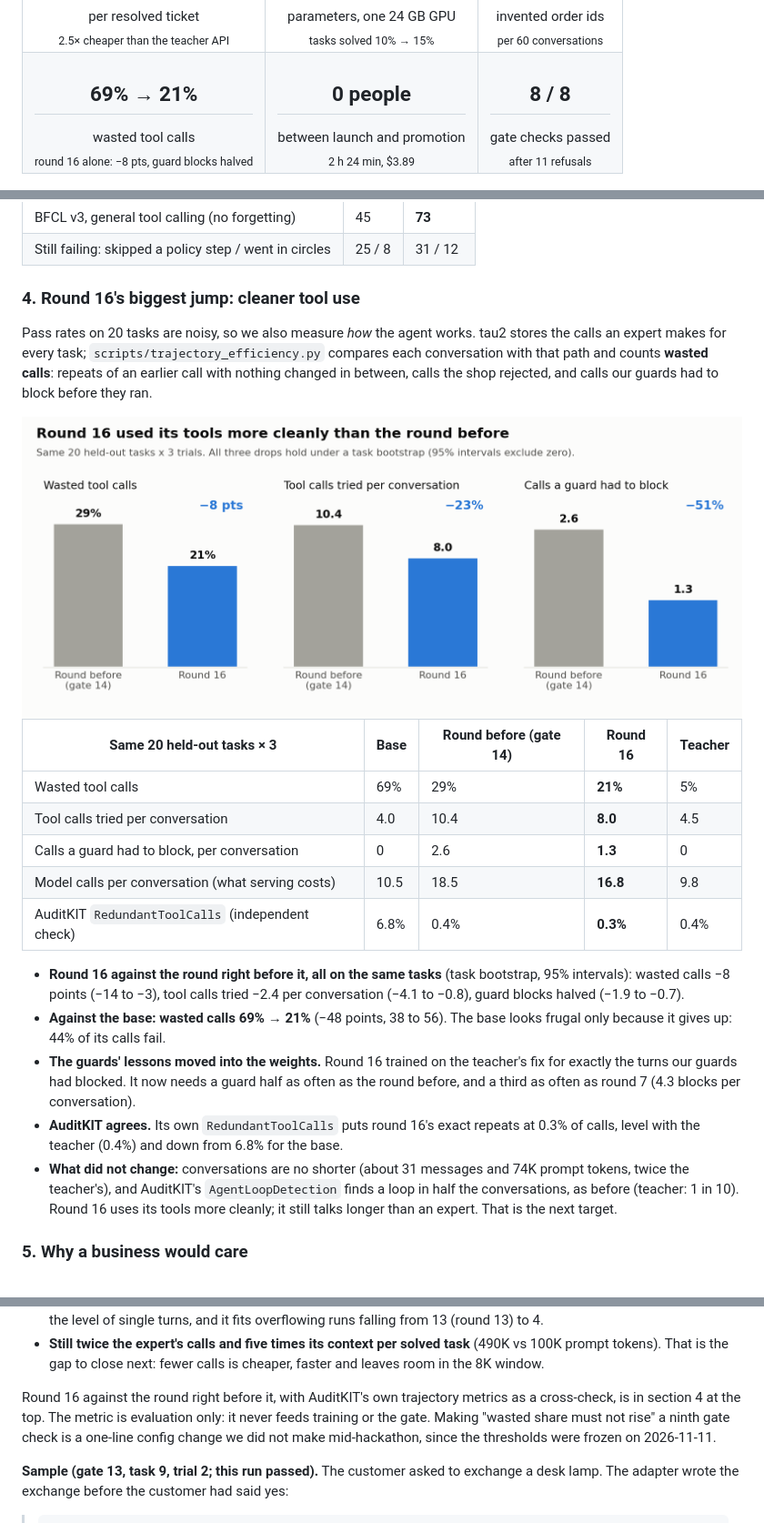
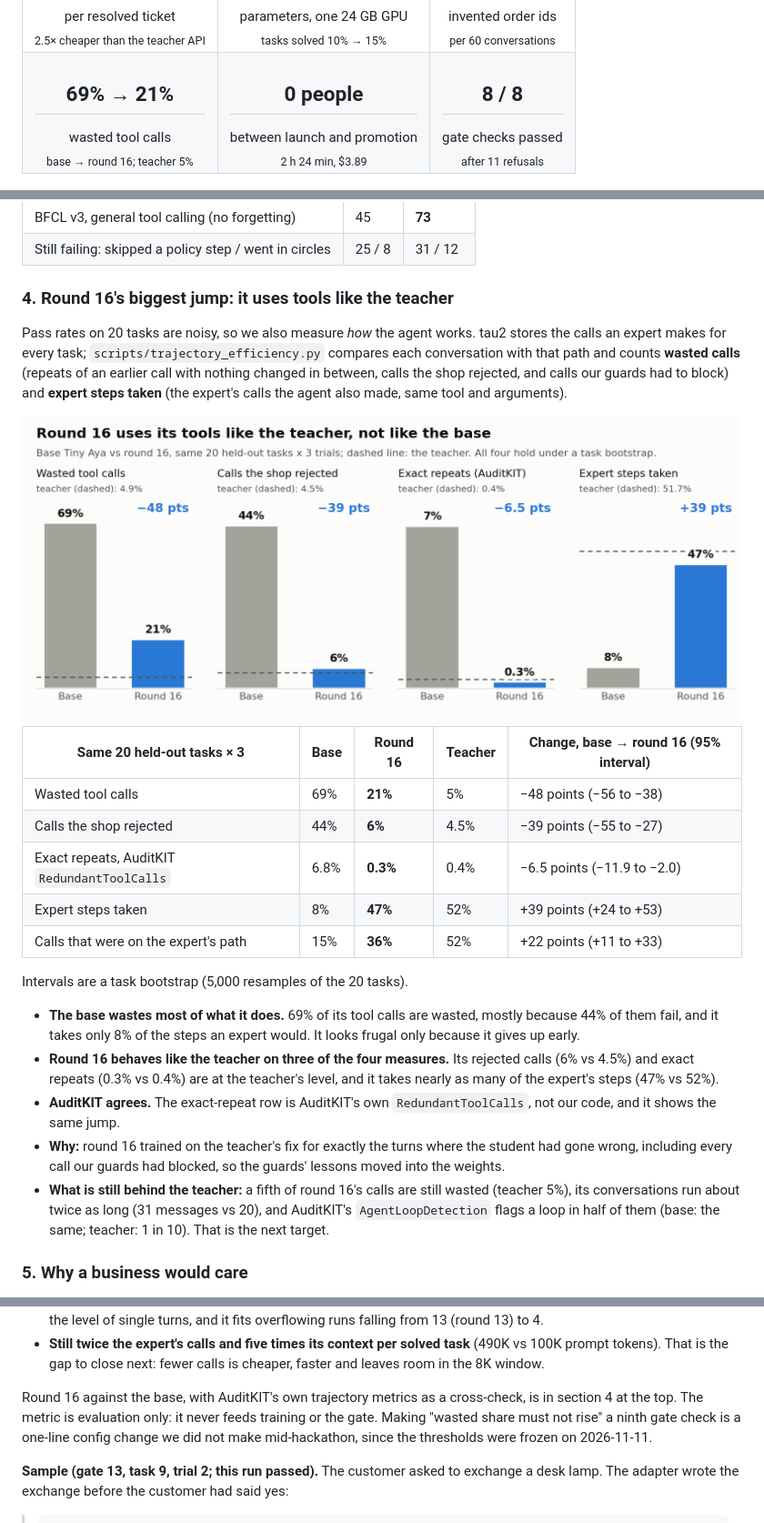
Before and after one commit to tejasnafde/Shipwright, a Markdown page: WRITEUP.md, 3 parts joined by grey strips. Shown at 91% size. Drawn GitHub-style; pictures changed too: docs/img/round16-jump-light.png.

Commit message:
Round 16 efficiency: compare with the base, teacher as reference

```diff
--- a/WRITEUP.md
+++ b/WRITEUP.md
@@ -13,7 +13,7 @@
 <td align="center"><h2>40 → 0</h2>invented order ids<br><sub>per 60 conversations</sub></td>
 </tr>
 <tr>
-<td align="center"><h2>69% → 21%</h2>wasted tool calls<br><sub>round 16 alone: −8 pts, guard blocks halved</sub></td>
+<td align="center"><h2>69% → 21%</h2>wasted tool calls<br><sub>base → round 16; teacher 5%</sub></td>
 <td align="center"><h2>0 people</h2>between launch and promotion<br><sub>2 h 24 min, $3.89</sub></td>
 <td align="center"><h2>8 / 8</h2>gate checks passed<br><sub>after 11 refusals</sub></td>
 </tr>
@@ -59,9 +59,9 @@ The customer simulator and judge is gpt-oss-120b, identical in every gate.
 | BFCL v3, general tool calling (no forgetting) | 45 | **73** |
 | Still failing: skipped a policy step / went in circles | 25 / 8 | 31 / 12 |
 
-### 4. Round 16's biggest jump: cleaner tool use
+### 4. Round 16's biggest jump: it uses tools like the teacher
 
-Pass rates on 20 tasks are noisy, so we also measure *how* the agent works. tau2 stores the calls an expert makes for every task; `scripts/trajectory_efficiency.py` compares each conversation with that path and counts **wasted calls**: repeats of an earlier call with nothing changed in between, calls the shop rejected, and calls our guards had to block before they ran.
+Pass rates on 20 tasks are noisy, so we also measure *how* the agent works. tau2 stores the calls an expert makes for every task; `scripts/trajectory_efficiency.py` compares each conversation with that path and counts **wasted calls** (repeats of an earlier call with nothing changed in between, calls the shop rejected, and calls our guards had to block) and **expert steps taken** (the expert's calls the agent also made, same tool and arguments).
 
 <picture>
   <source media="(prefers-color-scheme: dark)" srcset="docs/img/round16-jump-dark.png">
@@ -69,18 +69,20 @@ Pass rates on 20 tasks are noisy, so we also measure *how* the agent works. tau2
 </picture>
 
-| Same 20 held-out tasks × 3 | Base | Round before (gate 14) | **Round 16** | Teacher |
+| Same 20 held-out tasks × 3 | Base | **Round 16** | Teacher | Change, base → round 16 (95% interval) |
 |---|---|---|---|---|
-| Wasted tool calls | 69% | 29% | **21%** | 5% |
-| Tool calls tried per conversation | 4.0 | 10.4 | **8.0** | 4.5 |
-| Calls a guard had to block, per conversation | 0 | 2.6 | **1.3** | 0 |
-| Model calls per conversation (what serving costs) | 10.5 | 18.5 | **16.8** | 9.8 |
-| AuditKIT `RedundantToolCalls` (independent check) | 6.8% | 0.4% | **0.3%** | 0.4% |
+| Wasted tool calls | 69% | **21%** | 5% | −48 points (−56 to −38) |
+| Calls the shop rejected | 44% | **6%** | 4.5% | −39 points (−55 to −27) |
+| Exact repeats, AuditKIT `RedundantToolCalls` | 6.8% | **0.3%** | 0.4% | −6.5 points (−11.9 to −2.0) |
+| Expert steps taken | 8% | **47%** | 52% | +39 points (+24 to +53) |
+| Calls that were on the expert's path | 15% | **36%** | 52% | +22 points (+11 to +33) |
 
-- **Round 16 against the round right before it, all on the same tasks** (task bootstrap, 95% intervals): wasted calls −8 points (−14 to −3), tool calls tried −2.4 per conversation (−4.1 to −0.8), guard blocks halved (−1.9 to −0.7).
-- **Against the base: wasted calls 69% → 21%** (−48 points, 38 to 56). The base looks frugal only because it gives up: 44% of its calls fail.
-- **The guards' lessons moved into the weights.** Round 16 trained on the teacher's fix for exactly the turns our guards had blocked. It now needs a guard half as often as the round before, and a third as often as round 7 (4.3 blocks per conversation).
-- **AuditKIT agrees.** Its own `RedundantToolCalls` puts round 16's exact repeats at 0.3% of calls, level with the teacher (0.4%) and down from 6.8% for the base.
-- **What did not change:** conversations are no shorter (about 31 messages and 74K prompt tokens, twice the teacher's), and AuditKIT's `AgentLoopDetection` finds a loop in half the conversations, as before (teacher: 1 in 10). Round 16 uses its tools more cleanly; it still talks longer than an expert. That is the next target.
+Intervals are a task bootstrap (5,000 resamples of the 20 tasks).
+
+- **The base wastes most of what it does.** 69% of its tool calls are wasted, mostly because 44% of them fail, and it takes only 8% of the steps an expert would. It looks frugal only because it gives up early.
+- **Round 16 behaves like the teacher on three of the four measures.** Its rejected calls (6% vs 4.5%) and exact repeats (0.3% vs 0.4%) are at the teacher's level, and it takes nearly as many of the expert's steps (47% vs 52%).
+- **AuditKIT agrees.** The exact-repeat row is AuditKIT's own `RedundantToolCalls`, not our code, and it shows the same jump.
+- **Why:** round 16 trained on the teacher's fix for exactly the turns where the student had gone wrong, including every call our guards had blocked, so the guards' lessons moved into the weights.
+- **What is still behind the teacher:** a fifth of round 16's calls are still wasted (teacher 5%), its conversations run about twice as long (31 messages vs 20), and AuditKIT's `AgentLoopDetection` flags a loop in half of them (base: the same; teacher: 1 in 10). That is the next target.
 
 ### 5. Why a business would care
 
@@ -424,7 +426,7 @@ What it shows:
 - **The guards' lessons moved into the weights.** Round 7 needed a guard to block 4.3 calls per conversation; round 16, trained on the teacher's corrections of exactly those turns, needs 1.3. This is the self-healing loop working at the level of single turns, and it fits overflowing runs falling from 13 (round 13) to 4.
 - **Still twice the expert's calls and five times its context per solved task** (490K vs 100K prompt tokens). That is the gap to close next: fewer calls is cheaper, faster and leaves room in the 8K window.
 
-Round 16 against the round right before it, with AuditKIT's own trajectory metrics as a cross-check, is in section 4 at the top. The metric is evaluation only: it never feeds training or the gate. Making "wasted share must not rise" a ninth gate check is a one-line config change we did not make mid-hackathon, since the thresholds were frozen on 2026-11-11.
+Round 16 against the base, with AuditKIT's own trajectory metrics as a cross-check, is in section 4 at the top. The metric is evaluation only: it never feeds training or the gate. Making "wasted share must not rise" a ninth gate check is a one-line config change we did not make mid-hackathon, since the thresholds were frozen on 2026-11-11.
 
 **Sample (gate 13, task 9, trial 2; this run passed).** The customer asked to exchange a desk lamp. The adapter wrote the exchange before the customer had said yes:
 
```
Also changed, not shown: other parts of WRITEUP.md (+1 -1 lines), docs/blog.md (+5 -9 lines), docs/img/cost-vs-success-dark.png, docs/img/cost-vs-success-light.png, docs/img/round16-jump-dark.png, 2 other files.
